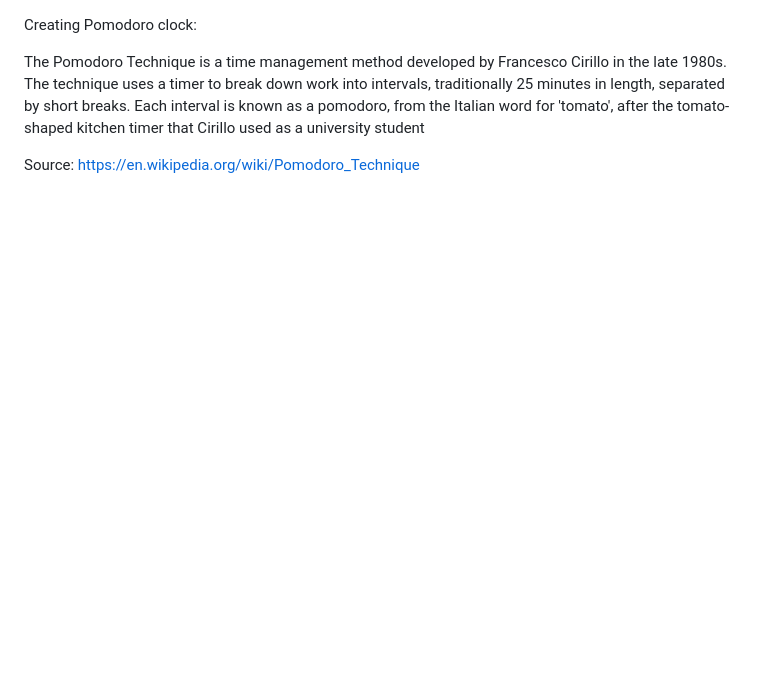
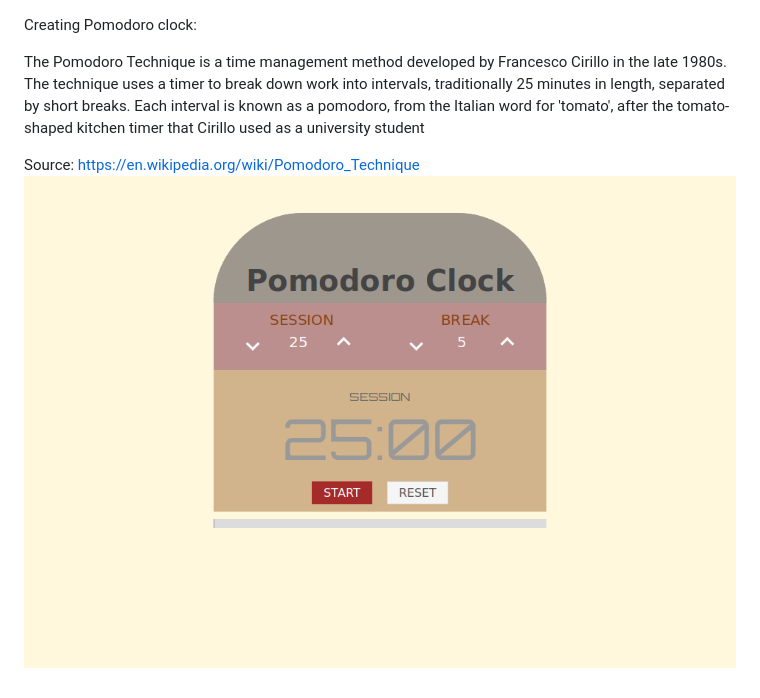
Before and after one commit to MLee242/PomodoroClock, a Markdown page: README.md, the part around the change. GitHub-like rendering; pictures changed too: screenshot.png (added); blank space fills up the shorter version.

Commit message:
added screenshot

```diff
--- a/README.md
+++ b/README.md
@@ -3,3 +3,4 @@ Creating Pomodoro clock:
 The Pomodoro Technique is a time management method developed by Francesco Cirillo in the late 1980s. The technique uses a timer to break down work into intervals, traditionally 25 minutes in length, separated by short breaks. Each interval is known as a pomodoro, from the Italian word for 'tomato', after the tomato-shaped kitchen timer that Cirillo used as a university student
 
 Source: https://en.wikipedia.org/wiki/Pomodoro_Technique
+![What is this](screenshot.png?raw=true "Screenshot")
```
